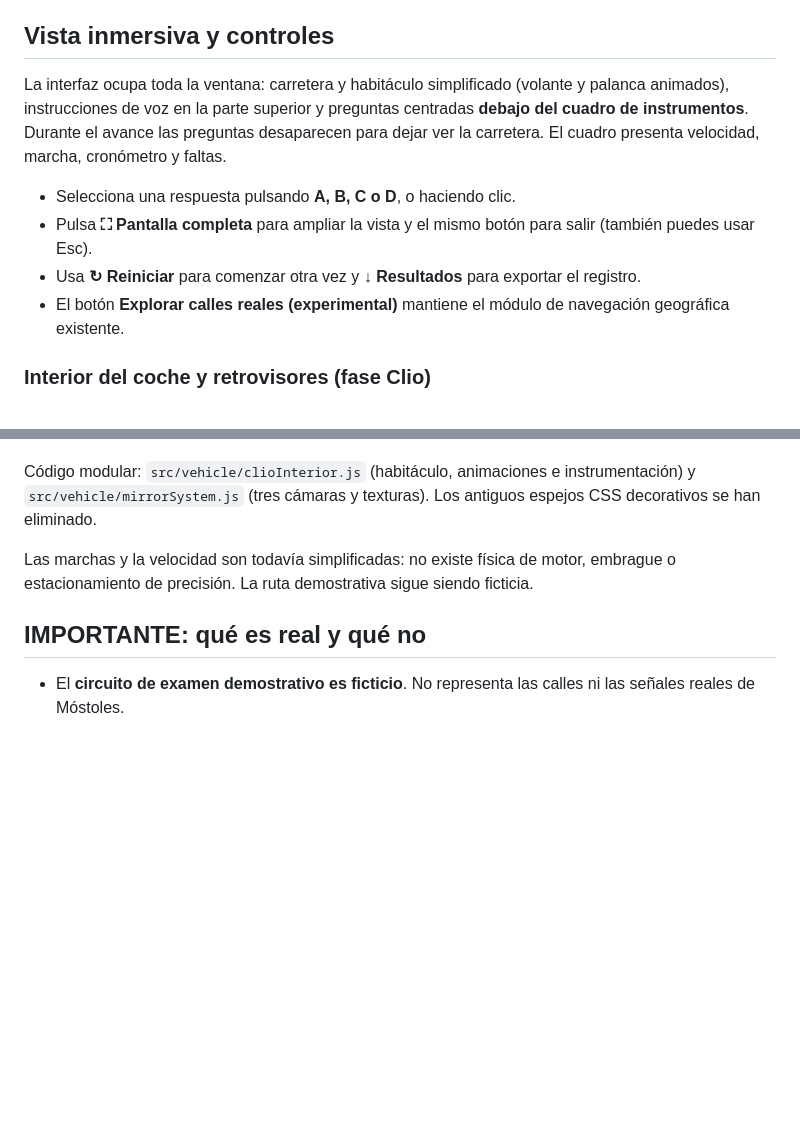
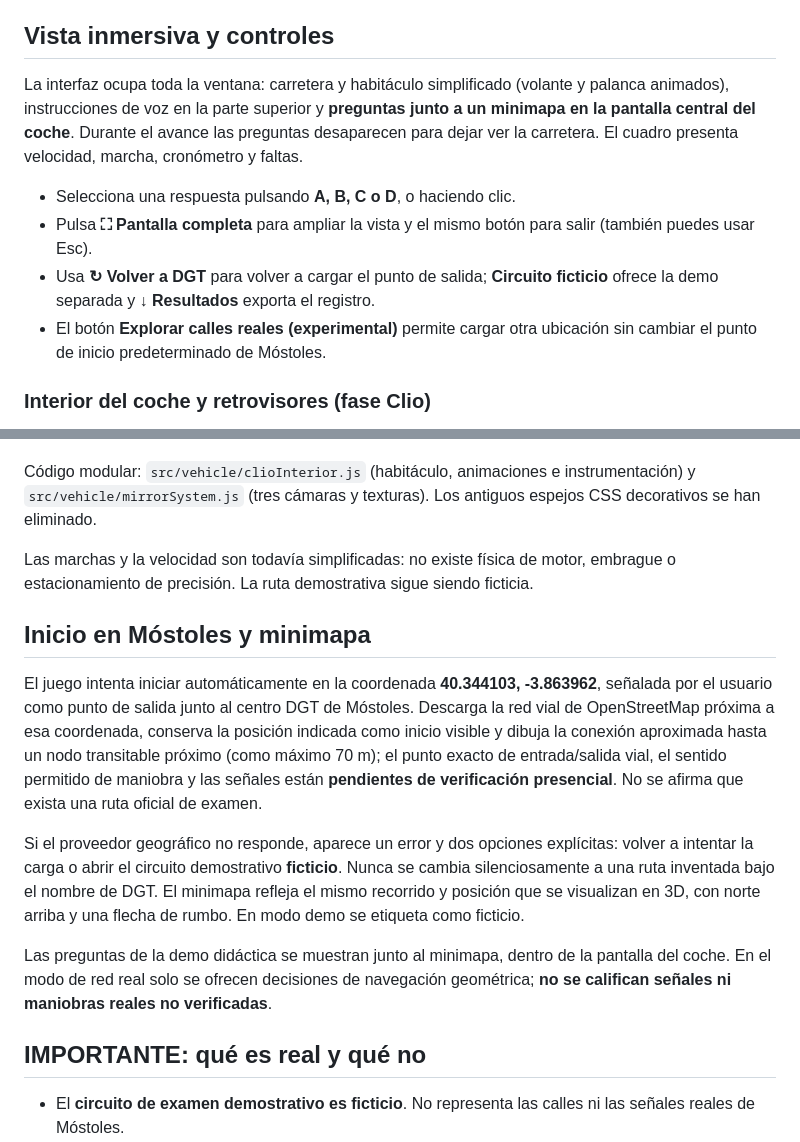
Before and after one commit to toninow/SimpracTest, a Markdown page: README.md, 2 parts joined by grey strips. Drawn GitHub-style; blank space fills up the shorter version.

Commit message:
Documentar inicio geográfico indicado por usuario, GPS integrado y límites de navegación

```diff
--- a/README.md
+++ b/README.md
@@ -6,12 +6,12 @@ Prototipo jugable para entrenar el **práctico** del permiso B desde el ordenado
 
 ## Vista inmersiva y controles
 
-La interfaz ocupa toda la ventana: carretera y habitáculo simplificado (volante y palanca animados), instrucciones de voz en la parte superior y preguntas centradas **debajo del cuadro de instrumentos**. Durante el avance las preguntas desaparecen para dejar ver la carretera. El cuadro presenta velocidad, marcha, cronómetro y faltas.
+La interfaz ocupa toda la ventana: carretera y habitáculo simplificado (volante y palanca animados), instrucciones de voz en la parte superior y **preguntas junto a un minimapa en la pantalla central del coche**. Durante el avance las preguntas desaparecen para dejar ver la carretera. El cuadro presenta velocidad, marcha, cronómetro y faltas.
 
 - Selecciona una respuesta pulsando **A, B, C o D**, o haciendo clic.
 - Pulsa **⛶ Pantalla completa** para ampliar la vista y el mismo botón para salir (también puedes usar Esc).
-- Usa **↻ Reiniciar** para comenzar otra vez y **↓ Resultados** para exportar el registro.
-- El botón **Explorar calles reales (experimental)** mantiene el módulo de navegación geográfica existente.
+- Usa **↻ Volver a DGT** para volver a cargar el punto de salida; **Circuito ficticio** ofrece la demo separada y **↓ Resultados** exporta el registro.
+- El botón **Explorar calles reales (experimental)** permite cargar otra ubicación sin cambiar el punto de inicio predeterminado de Móstoles.
 
 ### Interior del coche y retrovisores (fase Clio)
 
@@ -22,6 +22,14 @@ Los **tres retrovisores son funcionales en el renderizador**: cada uno utiliza u
 Código modular: `src/vehicle/clioInterior.js` (habitáculo, animaciones e instrumentación) y `src/vehicle/mirrorSystem.js` (tres cámaras y texturas). Los antiguos espejos CSS decorativos se han eliminado.
 
 Las marchas y la velocidad son todavía simplificadas: no existe física de motor, embrague o estacionamiento de precisión. La ruta demostrativa sigue siendo ficticia.
+
+## Inicio en Móstoles y minimapa
+
+El juego intenta iniciar automáticamente en la coordenada **40.344103, -3.863962**, señalada por el usuario como punto de salida junto al centro DGT de Móstoles. Descarga la red vial de OpenStreetMap próxima a esa coordenada, conserva la posición indicada como inicio visible y dibuja la conexión aproximada hasta un nodo transitable próximo (como máximo 70 m); el punto exacto de entrada/salida vial, el sentido permitido de maniobra y las señales están **pendientes de verificación presencial**. No se afirma que exista una ruta oficial de examen.
+
+Si el proveedor geográfico no responde, aparece un error y dos opciones explícitas: volver a intentar la carga o abrir el circuito demostrativo **ficticio**. Nunca se cambia silenciosamente a una ruta inventada bajo el nombre de DGT. El minimapa refleja el mismo recorrido y posición que se visualizan en 3D, con norte arriba y una flecha de rumbo. En modo demo se etiqueta como ficticio.
+
+Las preguntas de la demo didáctica se muestran junto al minimapa, dentro de la pantalla del coche. En el modo de red real solo se ofrecen decisiones de navegación geométrica; **no se califican señales ni maniobras reales no verificadas**.
 
 ## IMPORTANTE: qué es real y qué no
 
```
